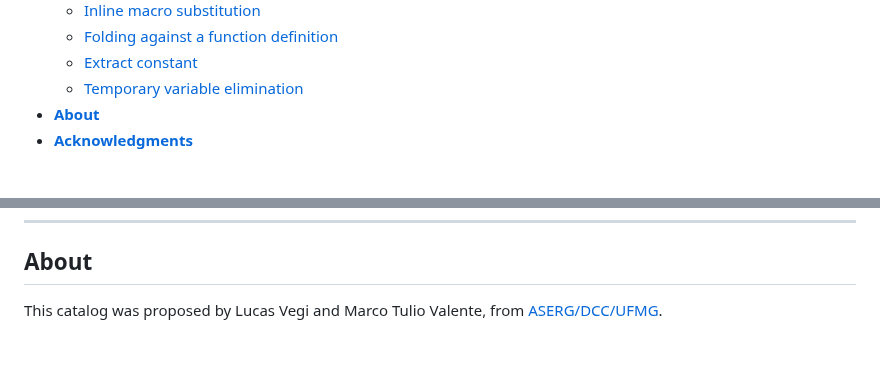
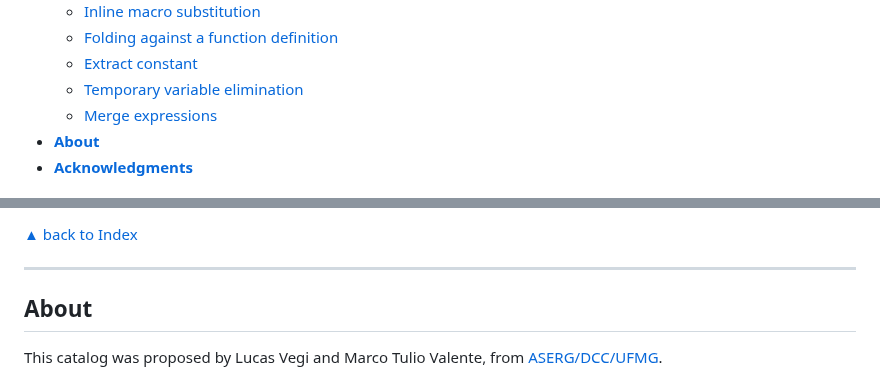
Before and after one commit to lucasvegi/Elixir-Refactorings, a Markdown page: README.md, 2 parts joined by grey strips. GitHub-like rendering; blank space fills up the shorter version.

```diff
--- a/README.md
+++ b/README.md
@@ -19,6 +19,7 @@
   * [Folding against a function definition](#folding-against-a-function-definition)
   * [Extract constant](#extract-constant)
   * [Temporary variable elimination](#temporary-variable-elimination)
+  * [Merge expressions](#merge-expressions)
 * __[About](#about)__
 * __[Acknowledgments](#acknowledgments)__
 
@@ -930,3 +1033,6 @@ ___
+[▲ back to Index](#table-of-contents)
+___
+
 ## About
 
 This catalog was proposed by Lucas Vegi and Marco Tulio Valente, from [ASERG/DCC/UFMG][ASERG].
```
Also changed, not shown: other parts of README.md (+102 -0 lines).
